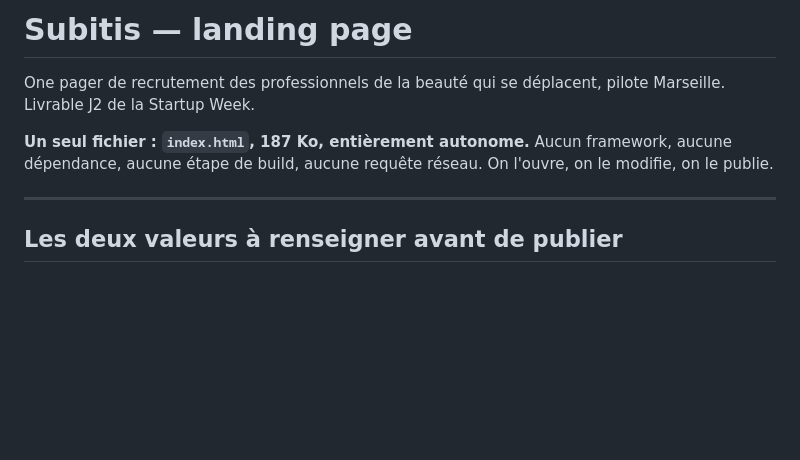
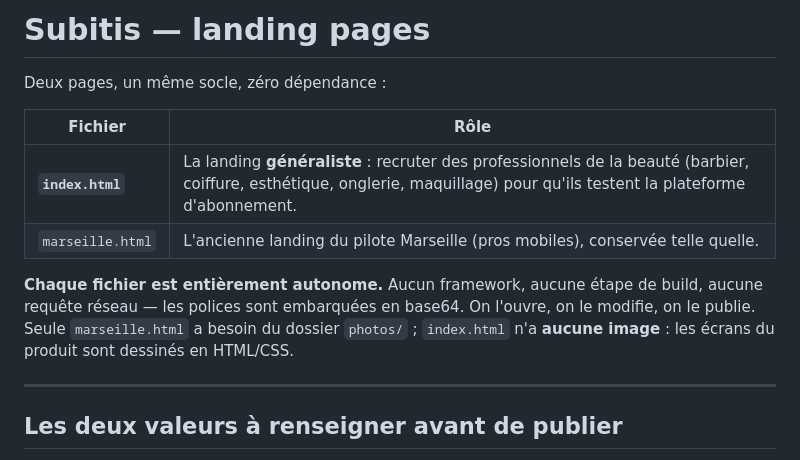
Before and after one commit to adam-telmat/subitis-landing, a Markdown page: README.md, the part around one of its changes. GitHub-like rendering; blank space fills up the shorter version.

```diff
--- a/README.md
+++ b/README.md
@@ -1,11 +1,16 @@
-# Subitis — landing page
+# Subitis — landing pages
 
-One pager de recrutement des professionnels de la beauté qui se déplacent, pilote Marseille.
-Livrable J2 de la Startup Week.
+Deux pages, un même socle, zéro dépendance :
 
-**Un seul fichier : `index.html`, 187 Ko, entièrement autonome.** Aucun framework, aucune
-dépendance, aucune étape de build, aucune requête réseau. On l'ouvre, on le modifie, on le
-publie.
+| Fichier | Rôle |
+| --- | --- |
+| **`index.html`** | La landing **généraliste** : recruter des professionnels de la beauté (barbier, coiffure, esthétique, onglerie, maquillage) pour qu'ils testent la plateforme d'abonnement. |
+| `marseille.html` | L'ancienne landing du pilote Marseille (pros mobiles), conservée telle quelle. |
+
+**Chaque fichier est entièrement autonome.** Aucun framework, aucune étape de build, aucune
+requête réseau — les polices sont embarquées en base64. On l'ouvre, on le modifie, on le publie.
+Seule `marseille.html` a besoin du dossier `photos/` ; `index.html` n'a **aucune image** : les
+écrans du produit sont dessinés en HTML/CSS.
 
 ---
 
```
Also changed, not shown: other parts of README.md (+70 -65 lines).
